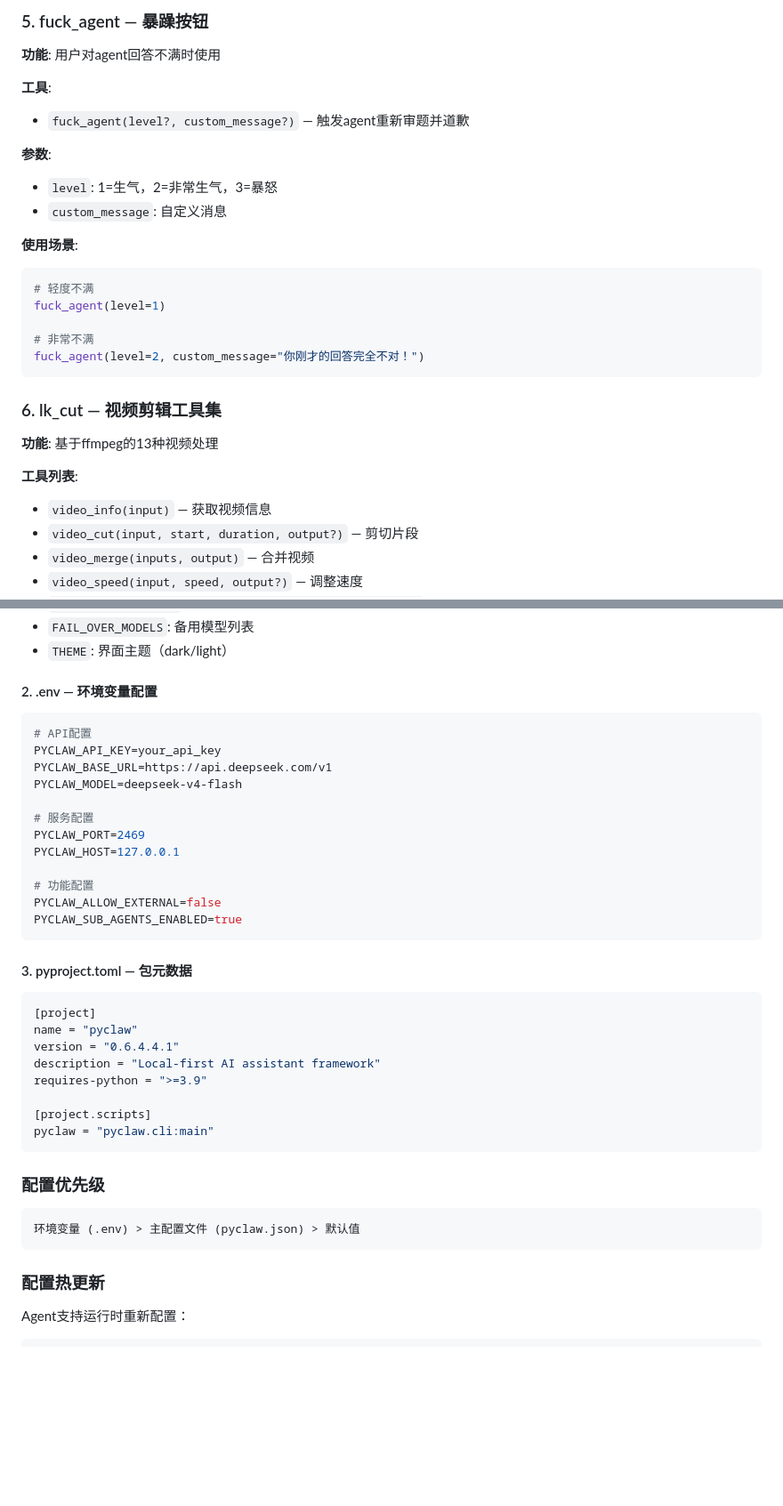
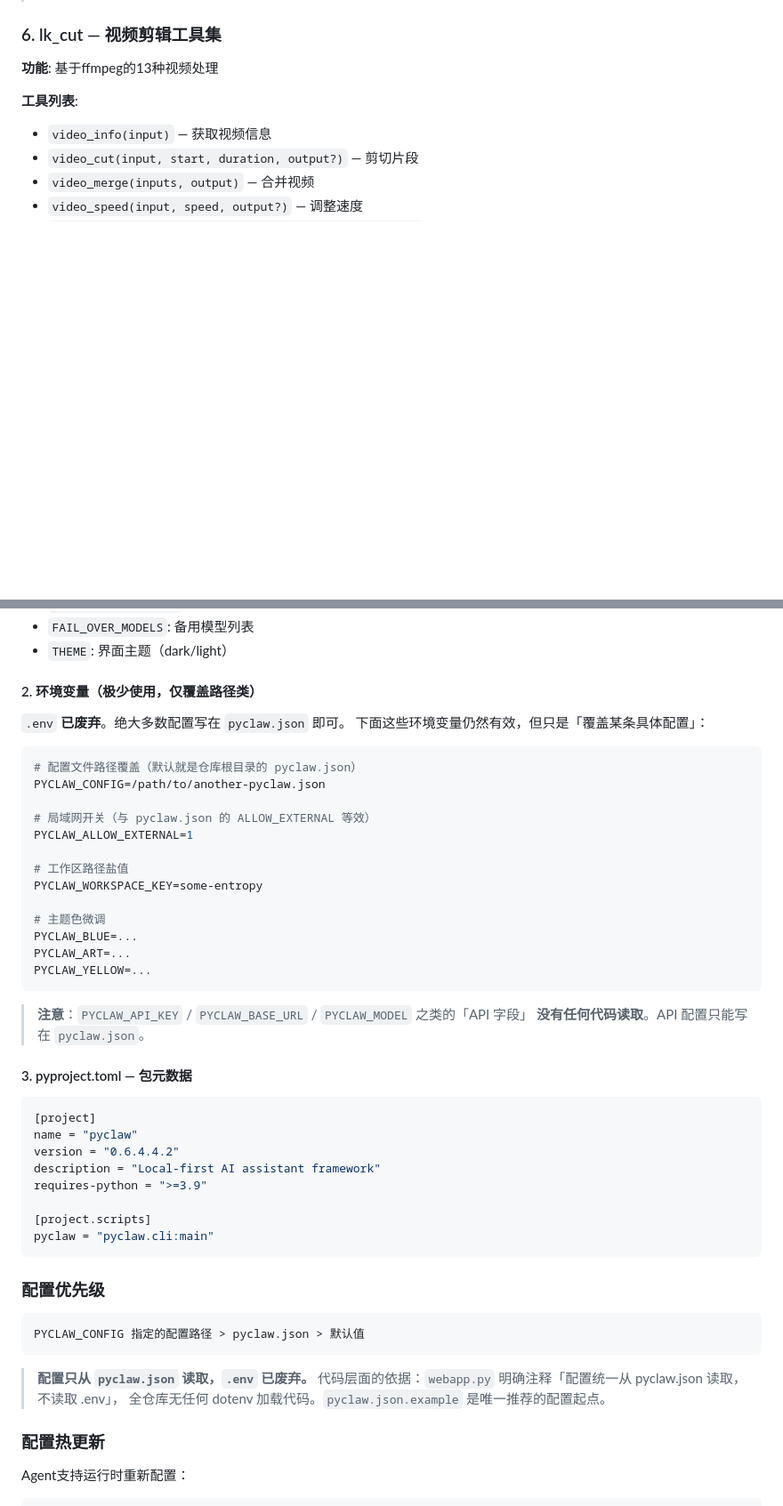
Before and after one commit to LK-BLOG/PyClaw, a Markdown page: docs/CLAUDE.md, 2 parts joined by grey strips. Shown at 89% size. Rendered like a GitHub page; blank space fills up the shorter version.

````diff
--- a/docs/CLAUDE.md
+++ b/docs/CLAUDE.md
@@ -452,22 +363,3 @@ write_to_desktop("notes.txt", "\nNew line", append=True)
-### 5. fuck_agent — 暴躁按钮
-
-**功能**: 用户对agent回答不满时使用
-
-**工具**:
-- `fuck_agent(level?, custom_message?)` — 触发agent重新审题并道歉
-
-**参数**:
-- `level`: 1=生气，2=非常生气，3=暴怒
-- `custom_message`: 自定义消息
-
-**使用场景**:
-```python
-# 轻度不满
-fuck_agent(level=1)
-
-# 非常不满
-fuck_agent(level=2, custom_message="你刚才的回答完全不对！")
-```
 
 ### 6. lk_cut — 视频剪辑工具集
 
@@ -718,29 +610,36 @@ workspace_set_key("my_secret_key", "my_secret_key")
 - `FAIL_OVER_MODELS`: 备用模型列表
 - `THEME`: 界面主题（dark/light）
 
-#### 2. .env — 环境变量配置
+#### 2. 环境变量（极少使用，仅覆盖路径类）
+
+`.env` **已废弃**。绝大多数配置写在 `pyclaw.json` 即可。
+下面这些环境变量仍然有效，但只是「覆盖某条具体配置」：
 
 ```bash
-# API配置
-PYCLAW_API_KEY=your_api_key
-PYCLAW_BASE_URL=https://api.deepseek.com/v1
-PYCLAW_MODEL=deepseek-v4-flash
+# 配置文件路径覆盖（默认就是仓库根目录的 pyclaw.json）
+PYCLAW_CONFIG=/path/to/another-pyclaw.json
 
-# 服务配置
-PYCLAW_PORT=2469
-PYCLAW_HOST=127.0.0.1
+# 局域网开关（与 pyclaw.json 的 ALLOW_EXTERNAL 等效）
+PYCLAW_ALLOW_EXTERNAL=1
 
-# 功能配置
-PYCLAW_ALLOW_EXTERNAL=false
-PYCLAW_SUB_AGENTS_ENABLED=true
+# 工作区路径盐值
+PYCLAW_WORKSPACE_KEY=some-entropy
+
+# 主题色微调
+PYCLAW_BLUE=...
+PYCLAW_ART=...
+PYCLAW_YELLOW=...
 ```
+
+> **注意**：`PYCLAW_API_KEY` / `PYCLAW_BASE_URL` / `PYCLAW_MODEL` 之类的「API 字段」
+> **没有任何代码读取**。API 配置只能写在 `pyclaw.json`。
 
 #### 3. pyproject.toml — 包元数据
 
 ```toml
 [project]
 name = "pyclaw"
-version = "0.6.4.4.1"
+version = "0.6.4.4.2"
 description = "Local-first AI assistant framework"
 requires-python = ">=3.9"
 
@@ -751,8 +650,12 @@ pyclaw = "pyclaw.cli:main"
 ### 配置优先级
 
 ```
-环境变量 (.env) > 主配置文件 (pyclaw.json) > 默认值
+PYCLAW_CONFIG 指定的配置路径 > pyclaw.json > 默认值
 ```
+
+> **配置只从 `pyclaw.json` 读取，`.env` 已废弃。**
+> 代码层面的依据：`webapp.py` 明确注释「配置统一从 pyclaw.json 读取，不读取 .env」，
+> 全仓库无任何 dotenv 加载代码。`pyclaw.json.example` 是唯一推荐的配置起点。
 
 ### 配置热更新
 
````
Also changed, not shown: other parts of docs/CLAUDE.md (+63 -119 lines).
